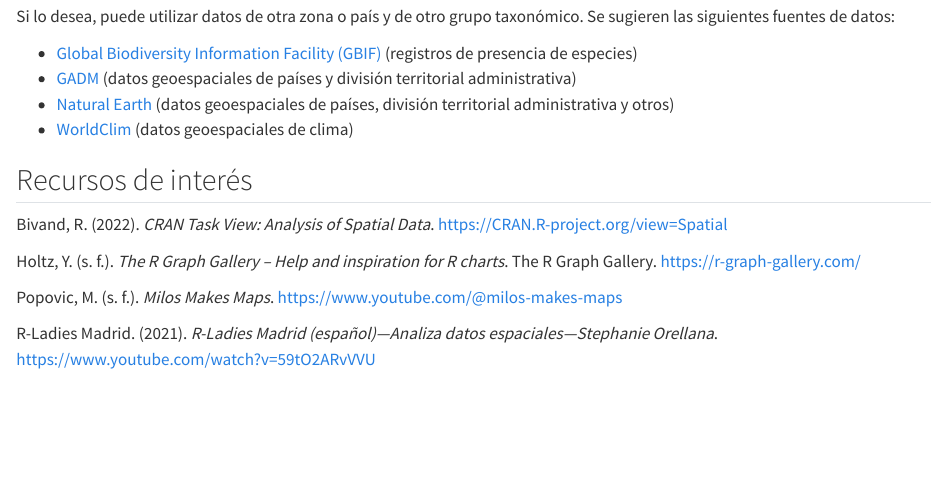
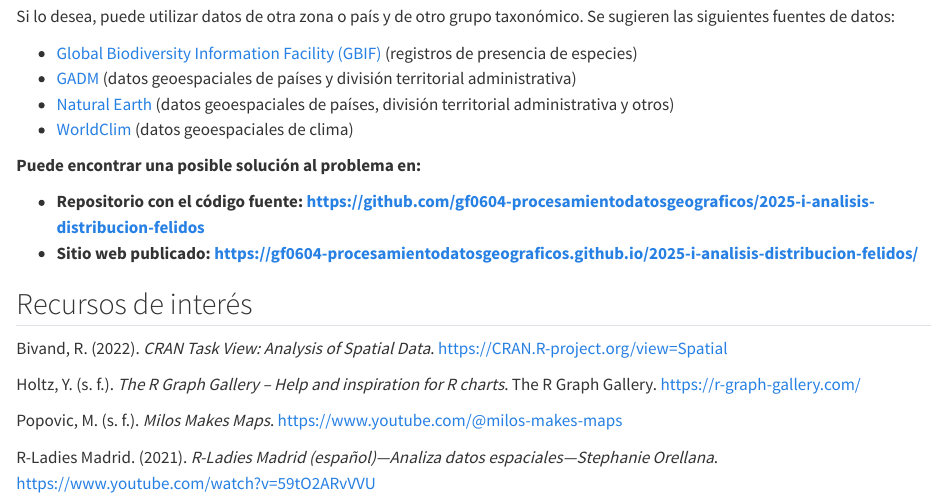
Before and after one commit to gf0604-procesamientodatosgeograficos/2025-i, a Quarto document (11-introduccion-manejo-datos-geoespaciales.qmd): the page in a window 1100 px wide, from 15570 px down. Rendered offline with R 4.5, knitr and Pandoc in place of Quarto, with nearby package versions; some code elsewhere in the file could not run offline; long lines of code are wrapped.

Commit message:
Modificar 11-introduccion-manejo-datos-geoespaciales.qmd - agregar solución al ejercicio

```diff
--- a/11-introduccion-manejo-datos-geoespaciales.qmd
+++ b/11-introduccion-manejo-datos-geoespaciales.qmd
@@ -666,6 +666,11 @@
 - [Natural Earth](https://www.naturalearthdata.com/) (datos geoespaciales de países, división territorial administrativa y otros)
 - [WorldClim](https://www.worldclim.org/) (datos geoespaciales de clima)
 
+**Puede encontrar una posible solución al problema en:**
+
+- **Repositorio con el código fuente: [https://github.com/gf0604-procesamientodatosgeograficos/2025-i-analisis-distribucion-felidos](https://github.com/gf0604-procesamientodatosgeograficos/2025-i-analisis-distribucion-felidos)**
+- **Sitio web publicado: [https://gf0604-procesamientodatosgeograficos.github.io/2025-i-analisis-distribucion-felidos/](https://gf0604-procesamientodatosgeograficos.github.io/2025-i-analisis-distribucion-felidos/)**
+
 ## Recursos de interés
 
 Bivand, R. (2022). *CRAN Task View: Analysis of Spatial Data*. <https://CRAN.R-project.org/view=Spatial>
```
Also changed, not shown: datos/ign/README.md, docs/search.json.
